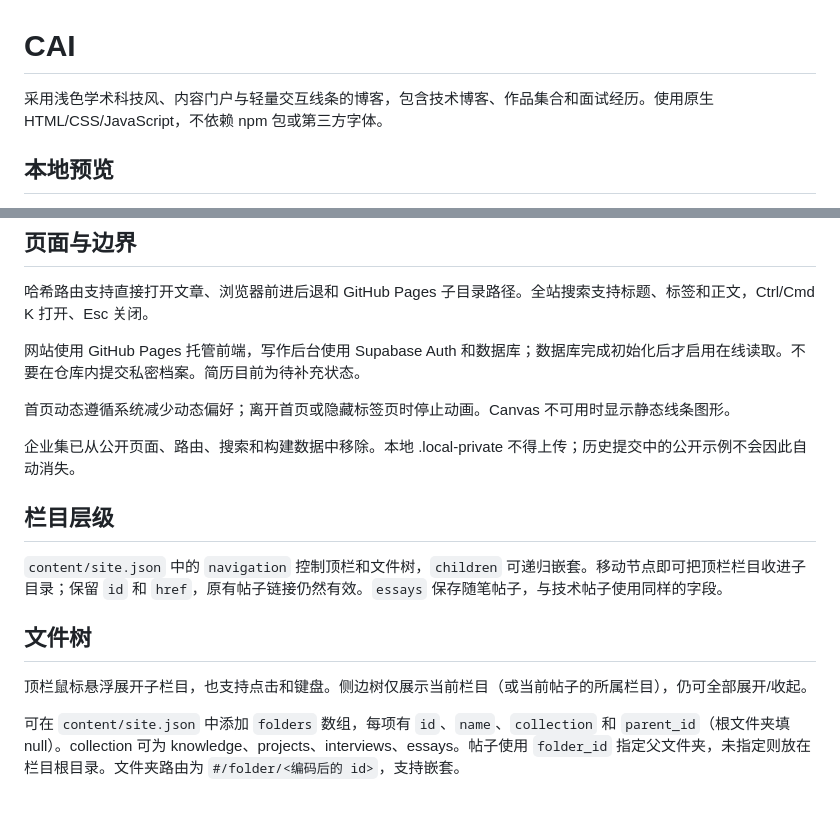
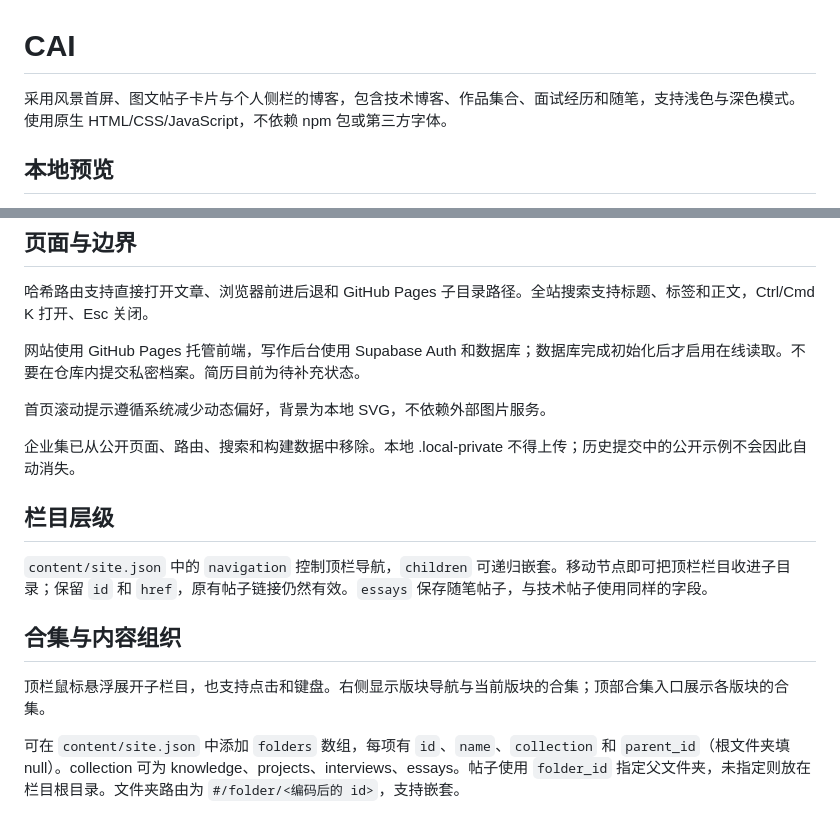
Before and after one commit to 15872909671/cai.github.io, a Markdown page: README.md, 2 parts joined by grey strips. Drawn GitHub-style.

Commit message:
Update layout and album documentation

```diff
--- a/README.md
+++ b/README.md
@@ -1,6 +1,6 @@
 # CAI
 
-采用浅色学术科技风、内容门户与轻量交互线条的博客，包含技术博客、作品集合和面试经历。使用原生 HTML/CSS/JavaScript，不依赖 npm 包或第三方字体。
+采用风景首屏、图文帖子卡片与个人侧栏的博客，包含技术博客、作品集合、面试经历和随笔，支持浅色与深色模式。使用原生 HTML/CSS/JavaScript，不依赖 npm 包或第三方字体。
 
 ## 本地预览
 
@@ -24,17 +24,17 @@ GitHub Pages 使用 main 分支。根目录和 docs/ 均包含同一份生成站
 网站使用 GitHub Pages 托管前端，写作后台使用 Supabase Auth 和数据库；数据库完成初始化后才启用在线读取。不要在仓库内提交私密档案。简历目前为待补充状态。
 
 
-首页动态遵循系统减少动态偏好；离开首页或隐藏标签页时停止动画。Canvas 不可用时显示静态线条图形。
+首页滚动提示遵循系统减少动态偏好，背景为本地 SVG，不依赖外部图片服务。
 
 企业集已从公开页面、路由、搜索和构建数据中移除。本地 .local-private 不得上传；历史提交中的公开示例不会因此自动消失。
 
 ## 栏目层级
 
-`content/site.json` 中的 `navigation` 控制顶栏和文件树，`children` 可递归嵌套。移动节点即可把顶栏栏目收进子目录；保留 `id` 和 `href`，原有帖子链接仍然有效。`essays` 保存随笔帖子，与技术帖子使用同样的字段。
+`content/site.json` 中的 `navigation` 控制顶栏导航，`children` 可递归嵌套。移动节点即可把顶栏栏目收进子目录；保留 `id` 和 `href`，原有帖子链接仍然有效。`essays` 保存随笔帖子，与技术帖子使用同样的字段。
 
-## 文件树
+## 合集与内容组织
 
-顶栏鼠标悬浮展开子栏目，也支持点击和键盘。侧边树仅展示当前栏目（或当前帖子的所属栏目），仍可全部展开/收起。
+顶栏鼠标悬浮展开子栏目，也支持点击和键盘。右侧显示版块导航与当前版块的合集；顶部合集入口展示各版块的合集。
 
 可在 `content/site.json` 中添加 `folders` 数组，每项有 `id`、`name`、`collection` 和 `parent_id`（根文件夹填 null）。collection 可为 knowledge、projects、interviews、essays。帖子使用 `folder_id` 指定父文件夹，未指定则放在栏目根目录。文件夹路由为 `#/folder/<编码后的 id>`，支持嵌套。
 
```
